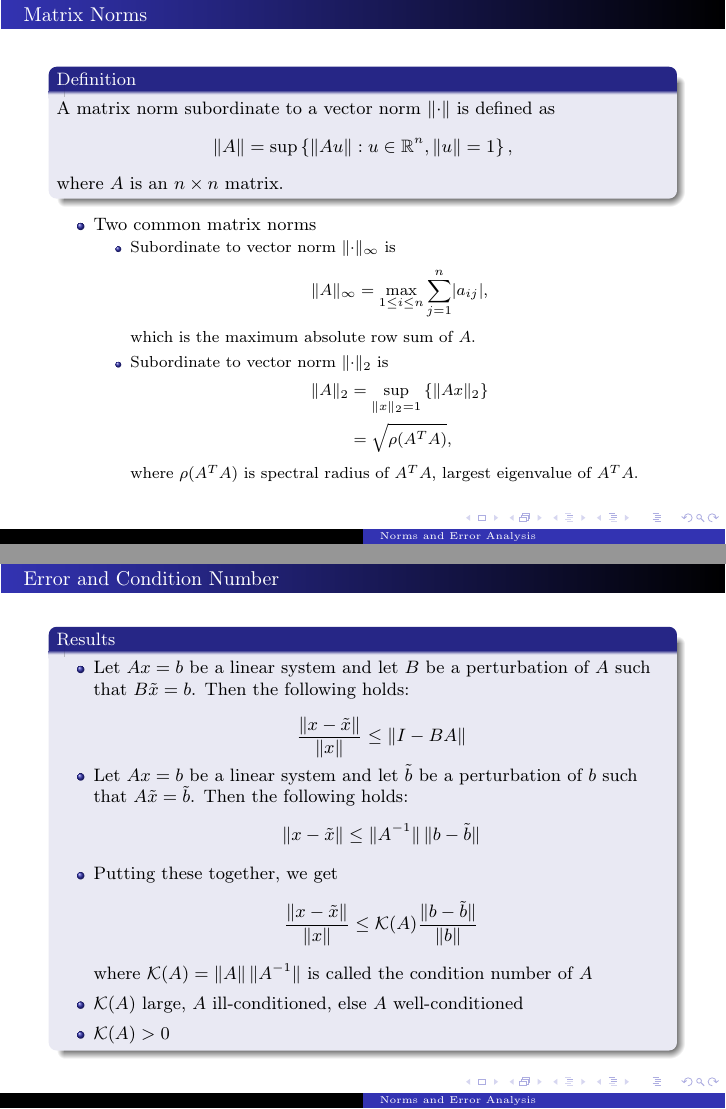
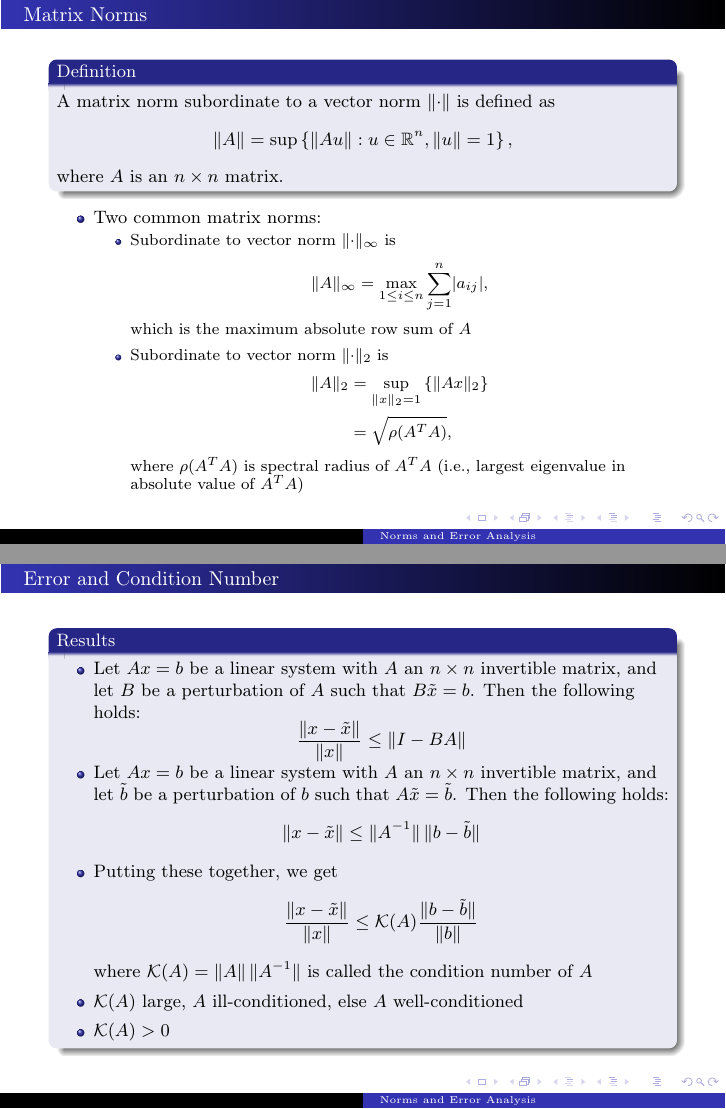
Before and after one commit to ohearnk/MTH499-02, LaTeX slides (norms_and_error_analysis/norm.tex): pages 20 and 36 of 43, joined at a grey line. Compiled offline with LaTeX, dvips and Ghostscript.

Commit message:
Post-presentation fixes. Hindsight is 20/20.

```diff
--- a/norms_and_error_analysis/norm.tex
+++ b/norms_and_error_analysis/norm.tex
@@ -231,7 +231,7 @@
                 \norm{A}_2 &= \sup\limits_{\norm{x}_2=1} \left\{\norm{Ax}_2\right\}\\
                 &= \sqrt{\rho(A^TA)},
             \end{align*}
-            where $\rho(A^TA)$ is spectral radius of $A^TA$, largest eigenvalue of $A^TA$.
+            where $\rho(A^TA)$ is spectral radius of $A^TA$ (i.e., largest eigenvalue in absolute value of $A^TA$)
         \ei
     \ei
 \end{frame}
@@ -295,10 +295,10 @@
     \pause
     \begin{block}{Results}
         \bi
-            \item Let $Ax = b$ be a linear system and let $B$ be a perturbation of
+            \item Let $Ax = b$ be a linear system with $A$ an $n \times n$ invertible matrix, and let $B$ be a perturbation of
             $A$ such that $B\tilde{x} = b$. Then the following holds: $$\frac{\norm{x-\tilde{x}}}{\norm{x}} \le \norm{I-BA}$$ \pause
             \vspace{-5mm}
-            \item Let $Ax = b$ be a linear system and let $\tilde{b}$ be a perturbation of
+            \item Let $Ax = b$ be a linear system with $A$ an $n \times n$ invertible matrix, and let $\tilde{b}$ be a perturbation of
             $b$ such that $A\tilde{x} = \tilde{b}$. Then the following holds: $$\norm{x-\tilde{x}} \le \norm{A^{-1}}\,\norm{b-\tilde{b}}$$ \pause
             \vspace{-5mm}
             \item Putting these together, we get
```
Also changed, not shown: norms_and_error_analysis/norm.pdf, norms_and_error_analysis/norm.tex (6 more changed lines).
